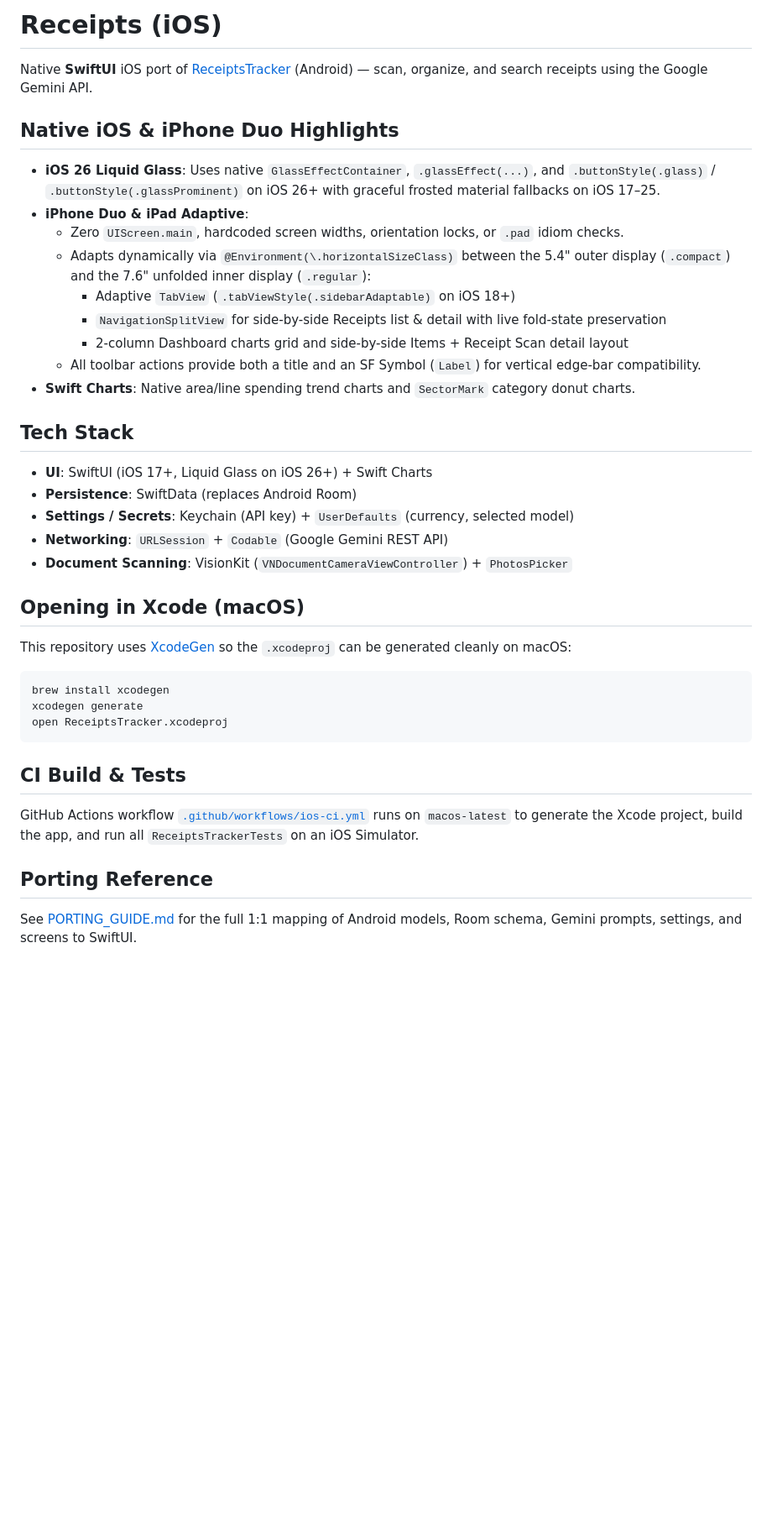
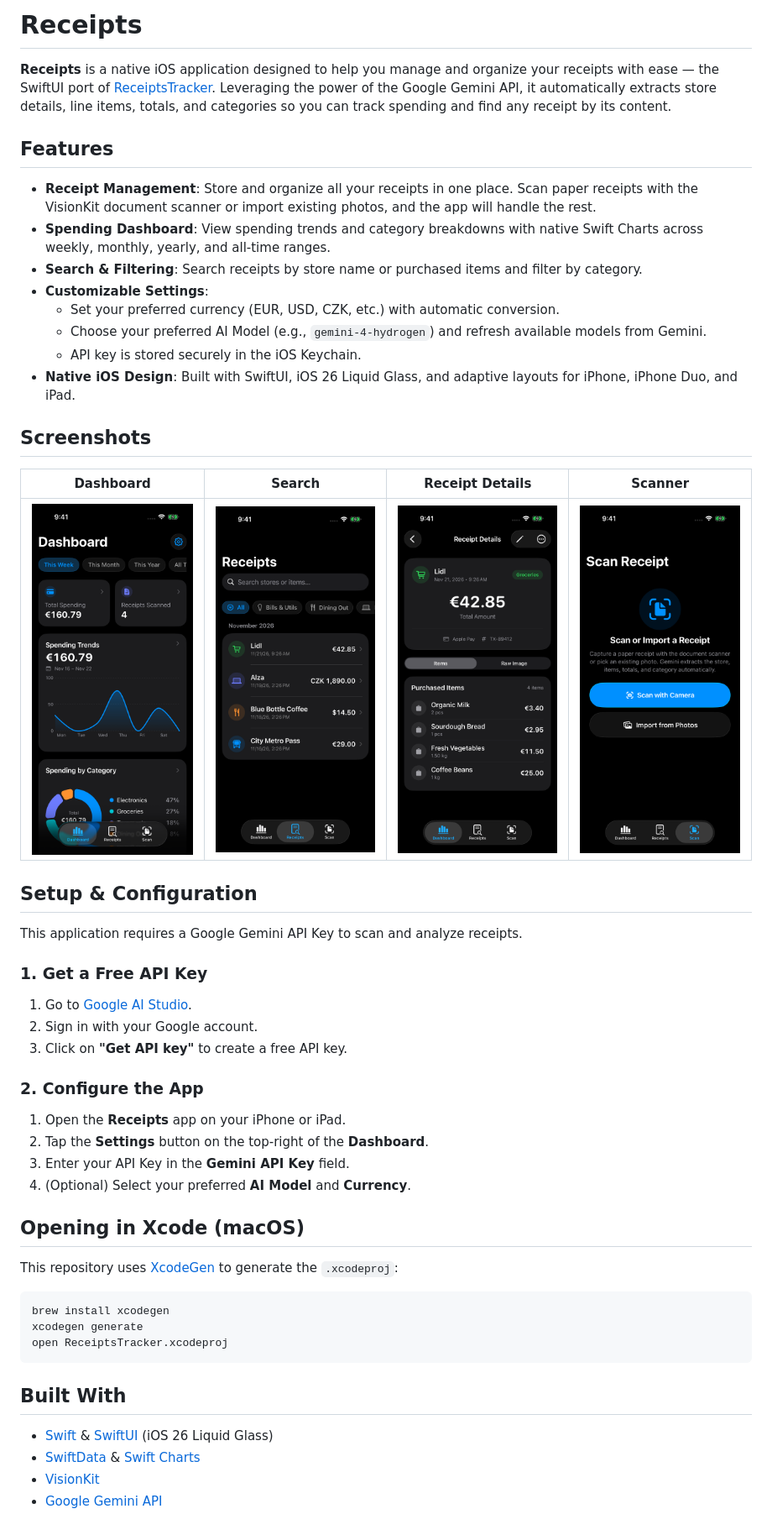
Before and after one commit to OnDroo/ReceiptsTracker-iOS, a Markdown page: README.md, the part around the change. Shown at 84% size. Rendered like a GitHub page; pictures changed too: screenshots/dashboard.png (added), screenshots/details.png (added), screenshots/scanner.png (added); blank space fills up the shorter version.

Commit message:
Update README with iPhone screenshots matching Android repo [skip ci]

````diff
--- a/README.md
+++ b/README.md
@@ -1,27 +1,42 @@
-# Receipts (iOS)
+# Receipts
 
-Native **SwiftUI** iOS port of [ReceiptsTracker](https://github.com/OnDroo/ReceiptsTracker) (Android) — scan, organize, and search receipts using the Google Gemini API.
+**Receipts** is a native iOS application designed to help you manage and organize your receipts with ease — the SwiftUI port of [ReceiptsTracker](https://github.com/OnDroo/ReceiptsTracker). Leveraging the power of the Google Gemini API, it automatically extracts store details, line items, totals, and categories so you can track spending and find any receipt by its content.
 
-## Native iOS & iPhone Duo Highlights
-- **iOS 26 Liquid Glass**: Uses native `GlassEffectContainer`, `.glassEffect(...)`, and `.buttonStyle(.glass)` / `.buttonStyle(.glassProminent)` on iOS 26+ with graceful frosted material fallbacks on iOS 17–25.
-- **iPhone Duo & iPad Adaptive**:
-  - Zero `UIScreen.main`, hardcoded screen widths, orientation locks, or `.pad` idiom checks.
-  - Adapts dynamically via `@Environment(\.horizontalSizeClass)` between the 5.4" outer display (`.compact`) and the 7.6" unfolded inner display (`.regular`):
-    - Adaptive `TabView` (`.tabViewStyle(.sidebarAdaptable)` on iOS 18+)
-    - `NavigationSplitView` for side-by-side Receipts list & detail with live fold-state preservation
-    - 2-column Dashboard charts grid and side-by-side Items + Receipt Scan detail layout
-  - All toolbar actions provide both a title and an SF Symbol (`Label`) for vertical edge-bar compatibility.
-- **Swift Charts**: Native area/line spending trend charts and `SectorMark` category donut charts.
+## Features
 
-## Tech Stack
-- **UI**: SwiftUI (iOS 17+, Liquid Glass on iOS 26+) + Swift Charts
-- **Persistence**: SwiftData (replaces Android Room)
-- **Settings / Secrets**: Keychain (API key) + `UserDefaults` (currency, selected model)
-- **Networking**: `URLSession` + `Codable` (Google Gemini REST API)
-- **Document Scanning**: VisionKit (`VNDocumentCameraViewController`) + `PhotosPicker`
+* **Receipt Management**: Store and organize all your receipts in one place. Scan paper receipts with the VisionKit document scanner or import existing photos, and the app will handle the rest.
+* **Spending Dashboard**: View spending trends and category breakdowns with native Swift Charts across weekly, monthly, yearly, and all-time ranges.
+* **Search & Filtering**: Search receipts by store name or purchased items and filter by category.
+* **Customizable Settings**:
+  * Set your preferred currency (EUR, USD, CZK, etc.) with automatic conversion.
+  * Choose your preferred AI Model (e.g., `gemini-4-hydrogen`) and refresh available models from Gemini.
+  * API key is stored securely in the iOS Keychain.
+* **Native iOS Design**: Built with SwiftUI, iOS 26 Liquid Glass, and adaptive layouts for iPhone, iPhone Duo, and iPad.
+
+## Screenshots
+
+| Dashboard | Search | Receipt Details | Scanner |
+|:---:|:---:|:---:|:---:|
+| <img src="screenshots/dashboard.png" width="200" alt="Dashboard Screenshot" /> | <img src="screenshots/search.png" width="200" alt="Search Screenshot" /> | <img src="screenshots/details.png" width="200" alt="Receipt Details Screenshot" /> | <img src="screenshots/scanner.png" width="200" alt="Scanner Screenshot" /> |
+
+## Setup & Configuration
+
+This application requires a Google Gemini API Key to scan and analyze receipts.
+
+### 1. Get a Free API Key
+1. Go to [Google AI Studio](https://aistudio.google.com/).
+2. Sign in with your Google account.
+3. Click on **"Get API key"** to create a free API key.
+
+### 2. Configure the App
+1. Open the **Receipts** app on your iPhone or iPad.
+2. Tap the **Settings** button on the top-right of the **Dashboard**.
+3. Enter your API Key in the **Gemini API Key** field.
+4. (Optional) Select your preferred **AI Model** and **Currency**.
 
 ## Opening in Xcode (macOS)
-This repository uses [XcodeGen](https://github.com/yonaskolb/XcodeGen) so the `.xcodeproj` can be generated cleanly on macOS:
+
+This repository uses [XcodeGen](https://github.com/yonaskolb/XcodeGen) to generate the `.xcodeproj`:
 
 ```bash
 brew install xcodegen
@@ -29,8 +44,8 @@ xcodegen generate
 open ReceiptsTracker.xcodeproj
 ```
 
-## CI Build & Tests
-GitHub Actions workflow [`.github/workflows/ios-ci.yml`](.github/workflows/ios-ci.yml) runs on `macos-latest` to generate the Xcode project, build the app, and run all `ReceiptsTrackerTests` on an iOS Simulator.
-
-## Porting Reference
-See [PORTING_GUIDE.md](PORTING_GUIDE.md) for the full 1:1 mapping of Android models, Room schema, Gemini prompts, settings, and screens to SwiftUI.
+## Built With
+* [Swift](https://www.swift.org/) & [SwiftUI](https://developer.apple.com/xcode/swiftui/) (iOS 26 Liquid Glass)
+* [SwiftData](https://developer.apple.com/xcode/swiftdata/) & [Swift Charts](https://developer.apple.com/documentation/charts)
+* [VisionKit](https://developer.apple.com/documentation/visionkit)
+* [Google Gemini API](https://ai.google.dev/)
````
